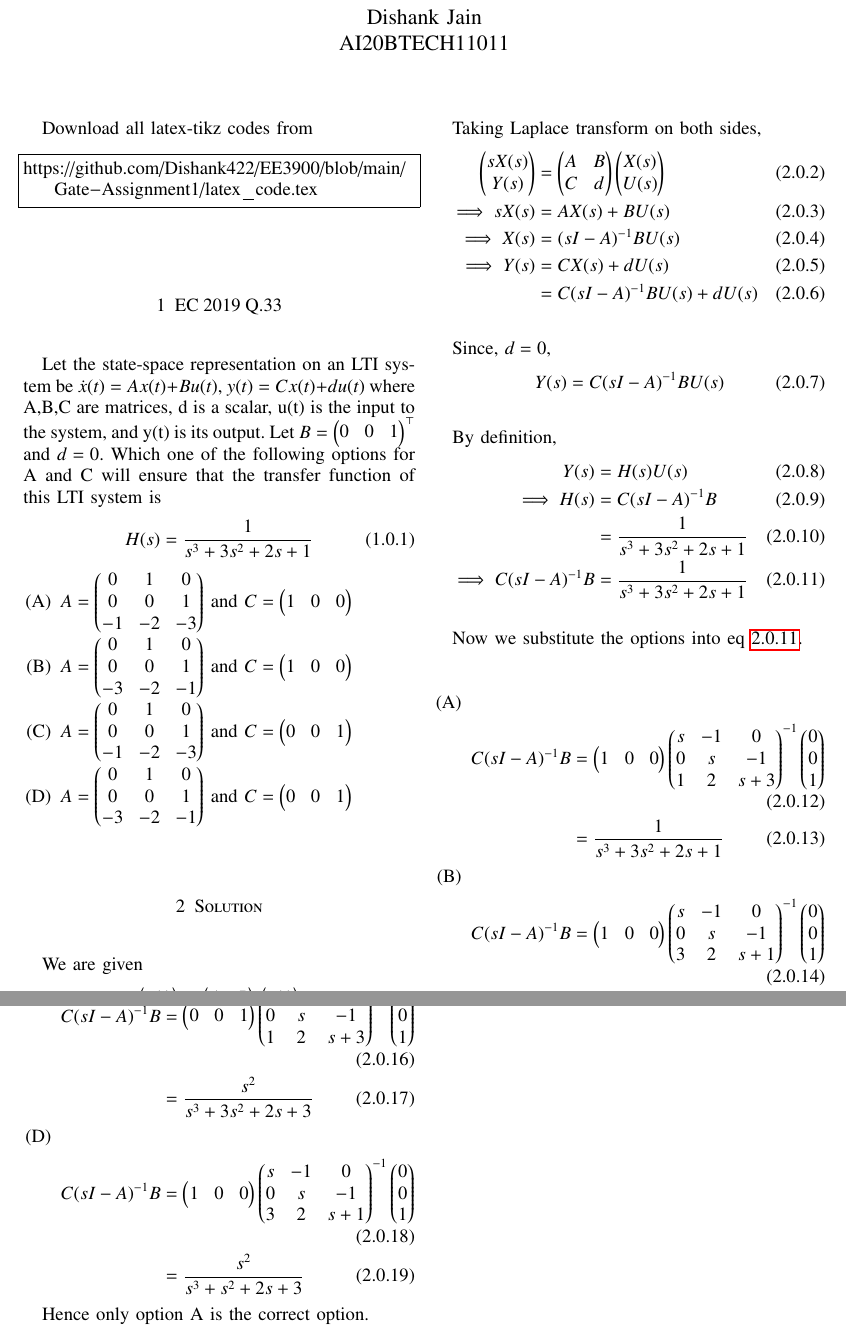
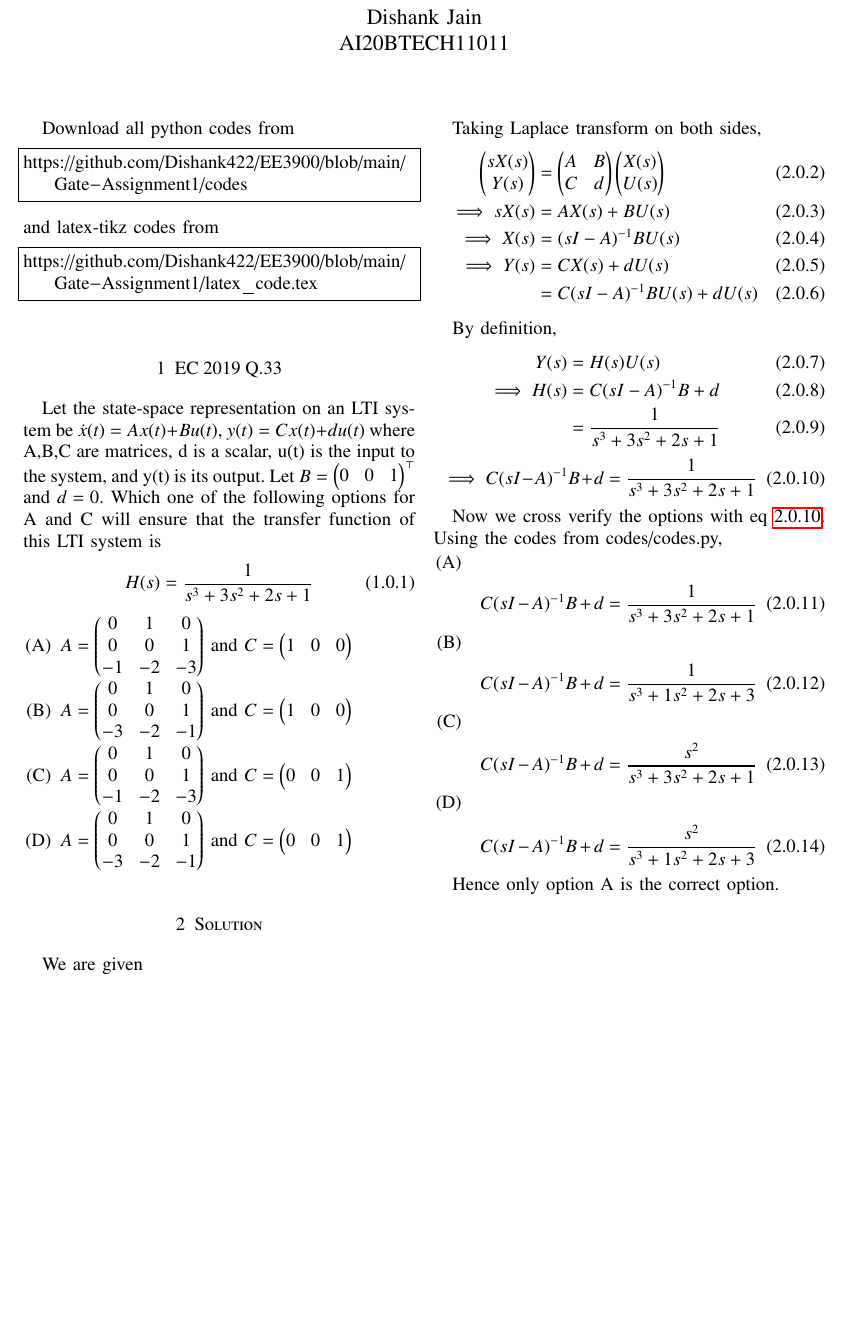
Before and after one commit to Dishank422/EE3900, a LaTeX problem sheet (Gate-Assignment1/latex_code.tex): two parts of pages 1 and 2 of 2 before the commit and part of the page after it, the two joined at a grey line, cut so that both start at the same text, the shorter picture padded with empty space. Compiled offline with pdfLaTeX.

Commit message:
Made Gate assignment 1 awesome

```diff
--- a/Gate-Assignment1/latex_code.tex
+++ b/Gate-Assignment1/latex_code.tex
@@ -129,7 +129,13 @@ columns=fullflexible
 \bigskip
 \renewcommand{\thefigure}{\theenumi}
 \renewcommand{\thetable}{\theenumi}
-Download all latex-tikz codes from
+Download all python codes from
+%
+\begin{lstlisting}
+https://github.com/Dishank422/EE3900/blob/main/Gate-Assignment1/codes
+\end{lstlisting}
+%
+and latex-tikz codes from
 %
 \begin{lstlisting}
 https://github.com/Dishank422/EE3900/blob/main/Gate-Assignment1/latex_code.tex
@@ -180,37 +186,30 @@ Taking Laplace transform on both sides,
                   &= C(sI-A)^{-1} BU(s) +dU(s)
 \end{align}
 
-Since, $d = 0$,
-\begin{equation}
-    Y(s) = C(sI-A)^{-1} BU(s)
-\end{equation}
-
 By definition,
 \begin{align}
     Y(s) &= H(s)U(s)\\
-    \implies H(s) &= C(sI-A)^{-1} B\\
-                  &= \dfrac{1}{s^3+3s^2+2s+1}\\
-    \implies C(sI-A)^{-1} B &= \dfrac{1}{s^3+3s^2+2s+1}\label{result}
+    \implies H(s) &= C(sI-A)^{-1} B + d\\
+                  &= \dfrac{1}{s^3+3s^2+2s+1}
 \end{align}
+\begin{equation}
+    \implies C(sI-A)^{-1} B + d = \dfrac{1}{s^3+3s^2+2s+1}\label{result}
+\end{equation}
 
-Now we substitute the options into eq \ref{result}.
+Now we cross verify the options with eq \ref{result}. Using the codes from codes/codes.py,
 \begin{enumerate}[label = (\Alph*)]
-    \item \begin{align}
-        C(sI-A)^{-1} B &= \myvec{1 & 0 & 0}\myvec{s & -1 & 0 \\ 0 & s & -1\\ 1 & 2 & s+3}^{-1}\myvec{0 \\0 \\1}\\
-        &= \dfrac{1}{s^3+3s^2+2s+1}
-    \end{align}
-    \item \begin{align}
-        C(sI-A)^{-1} B &= \myvec{1 & 0 & 0}\myvec{s & -1 & 0 \\ 0 & s & -1\\ 3 & 2 & s+1}^{-1}\myvec{0 \\0 \\1}\\
-        &= \dfrac{1}{s^3+s^2+2s+3}
-    \end{align}
-    \item \begin{align}
-        C(sI-A)^{-1} B &= \myvec{0 & 0 & 1}\myvec{s & -1 & 0 \\ 0 & s & -1\\ 1 & 2 & s+3}^{-1}\myvec{0 \\0 \\1}\\
-        &= \dfrac{s^2}{s^3+3s^2+2s+3}
-    \end{align}
-    \item \begin{align}
-        C(sI-A)^{-1} B &= \myvec{1 & 0 & 0}\myvec{s & -1 & 0 \\ 0 & s & -1\\ 3 & 2 & s+1}^{-1}\myvec{0 \\0 \\1}\\
-        &= \dfrac{s^2}{s^3+s^2+2s+3}
-    \end{align}
+    \item \begin{equation}
+        C(sI-A)^{-1} B +d = \dfrac{1}{s^3+3s^2+2s+1}
+    \end{equation}
+    \item \begin{equation}
+        C(sI-A)^{-1} B +d = \dfrac{1}{s^3+1s^2+2s+3}
+    \end{equation}
+    \item \begin{equation}
+        C(sI-A)^{-1} B +d = \dfrac{s^2}{s^3+3s^2+2s+1}
+    \end{equation}
+    \item \begin{equation}
+        C(sI-A)^{-1} B +d = \dfrac{s^2}{s^3+1s^2+2s+3}
+    \end{equation}
 \end{enumerate}
 
 Hence only option A is the correct option.
```
Also changed, not shown: Gate-Assignment1/codes/codes.py (added, +26 -0 lines), Gate-Assignment1/Gate_Assignment1.pdf.
